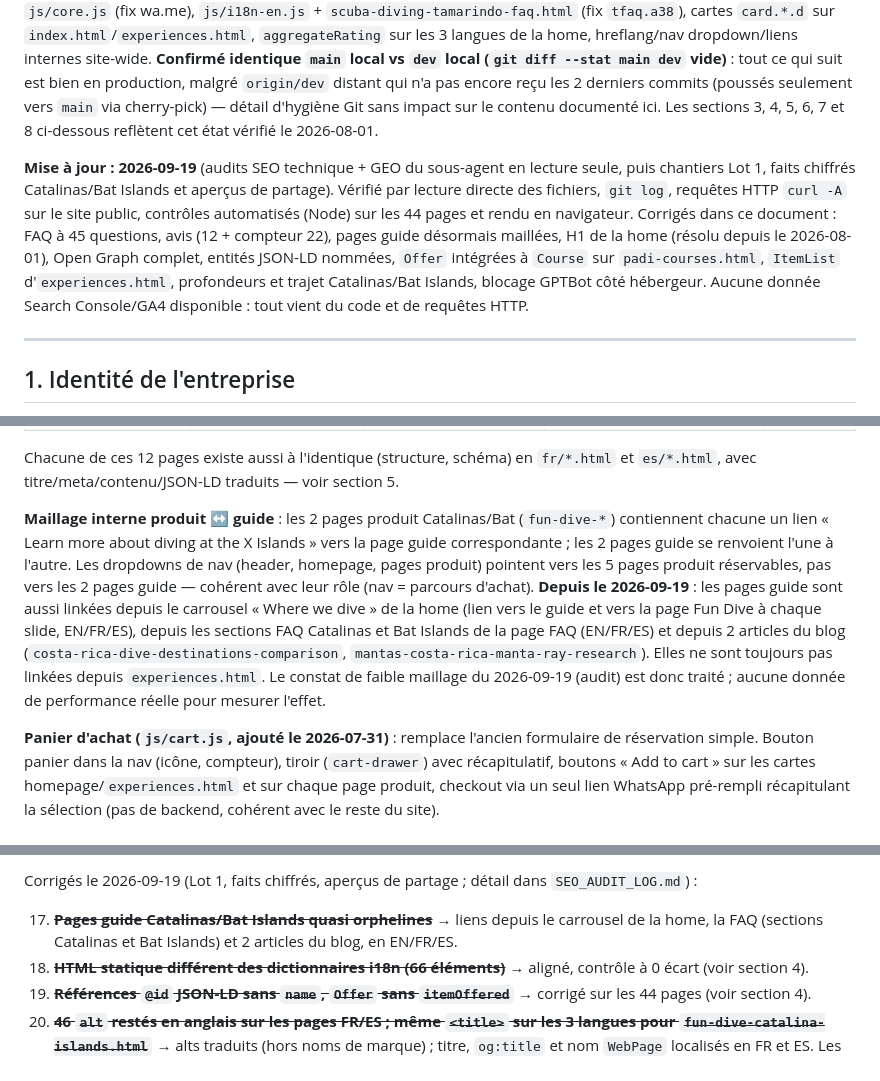
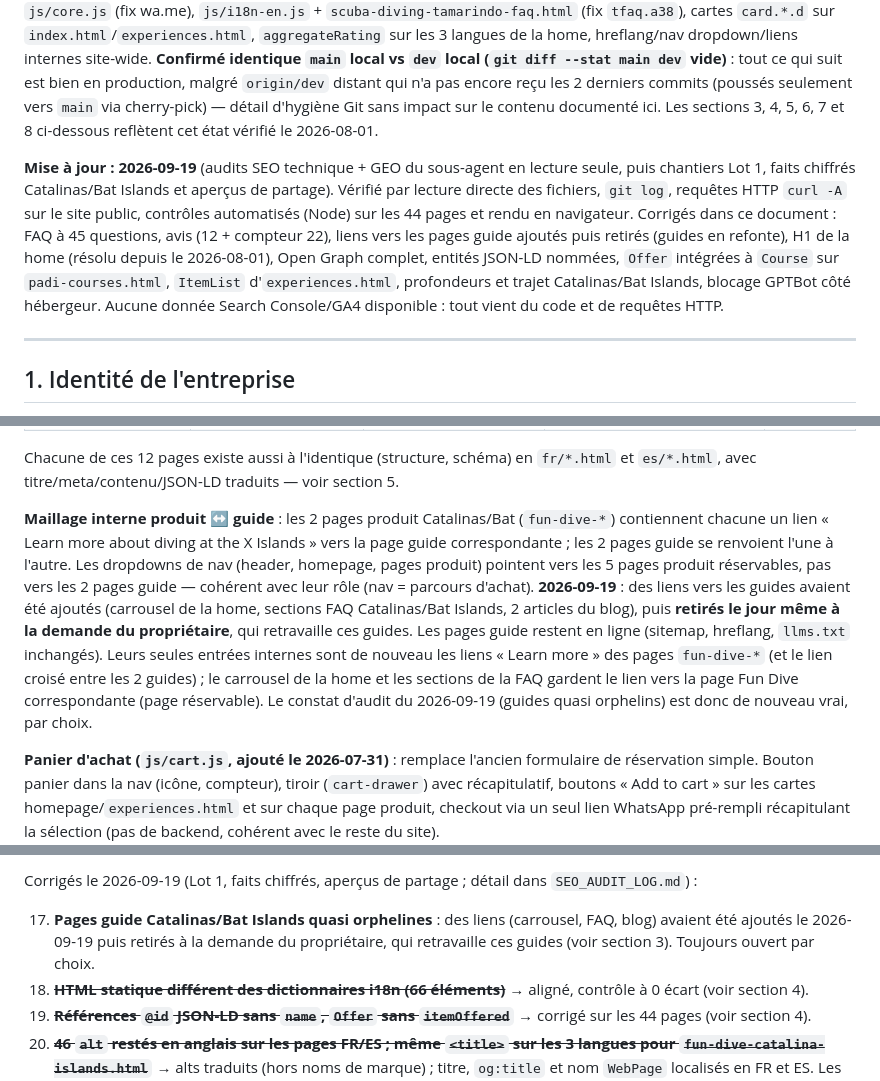
Before and after one commit to saltyhorizonscuba/salty-horizon-website, a Markdown page: SEO_PROJECT_CONTEXT.md, 3 parts joined by grey strips. Rendered like a GitHub page.

```diff
--- a/SEO_PROJECT_CONTEXT.md
+++ b/SEO_PROJECT_CONTEXT.md
@@ -8,7 +8,7 @@ Document de référence factuel pour le sous-agent `head-of-seo-geo`. Toute info
 
 **Mise à jour majeure : 2026-08-01** (rattrapage documentaire après deux chantiers non consignés). Revérification complète par lecture directe des fichiers réels (pas de confiance aveugle au changelog fourni) : `git log`/`git show --stat` sur les commits `30a1e78`, `e13c9f8`, `8f1c5eb`, `69c9699` (+ leurs équivalents `main` `01df0f4`/`f13a3a5`/`81fb3e9`/`e91f505`), `sitemap.xml` (compte + `lastmod`), `llms.txt`, JSON-LD des 5 nouvelles pages produit + des 2 pages guide, tarifs sur `index.html`/`experiences.html`/`padi-courses.html`/`llms.txt`/pages produit, `js/core.js` (fix wa.me), `js/i18n-en.js` + `scuba-diving-tamarindo-faq.html` (fix `tfaq.a38`), cartes `card.*.d` sur `index.html`/`experiences.html`, `aggregateRating` sur les 3 langues de la home, hreflang/nav dropdown/liens internes site-wide. **Confirmé identique `main` local vs `dev` local (`git diff --stat main dev` vide)** : tout ce qui suit est bien en production, malgré `origin/dev` distant qui n'a pas encore reçu les 2 derniers commits (poussés seulement vers `main` via cherry-pick) — détail d'hygiène Git sans impact sur le contenu documenté ici. Les sections 3, 4, 5, 6, 7 et 8 ci-dessous reflètent cet état vérifié le 2026-08-01.
 
-**Mise à jour : 2026-09-19** (audits SEO technique + GEO du sous-agent en lecture seule, puis chantiers Lot 1, faits chiffrés Catalinas/Bat Islands et aperçus de partage). Vérifié par lecture directe des fichiers, `git log`, requêtes HTTP `curl -A` sur le site public, contrôles automatisés (Node) sur les 44 pages et rendu en navigateur. Corrigés dans ce document : FAQ à 45 questions, avis (12 + compteur 22), pages guide désormais maillées, H1 de la home (résolu depuis le 2026-08-01), Open Graph complet, entités JSON-LD nommées, `Offer` intégrées à `Course` sur `padi-courses.html`, `ItemList` d'`experiences.html`, profondeurs et trajet Catalinas/Bat Islands, blocage GPTBot côté hébergeur. Aucune donnée Search Console/GA4 disponible : tout vient du code et de requêtes HTTP.
+**Mise à jour : 2026-09-19** (audits SEO technique + GEO du sous-agent en lecture seule, puis chantiers Lot 1, faits chiffrés Catalinas/Bat Islands et aperçus de partage). Vérifié par lecture directe des fichiers, `git log`, requêtes HTTP `curl -A` sur le site public, contrôles automatisés (Node) sur les 44 pages et rendu en navigateur. Corrigés dans ce document : FAQ à 45 questions, avis (12 + compteur 22), liens vers les pages guide ajoutés puis retirés (guides en refonte), H1 de la home (résolu depuis le 2026-08-01), Open Graph complet, entités JSON-LD nommées, `Offer` intégrées à `Course` sur `padi-courses.html`, `ItemList` d'`experiences.html`, profondeurs et trajet Catalinas/Bat Islands, blocage GPTBot côté hébergeur. Aucune donnée Search Console/GA4 disponible : tout vient du code et de requêtes HTTP.
 
 ---
 
@@ -64,7 +64,7 @@ Document de référence factuel pour le sous-agent `head-of-seo-geo`. Toute info
 
 Chacune de ces 12 pages existe aussi à l'identique (structure, schéma) en `fr/*.html` et `es/*.html`, avec titre/meta/contenu/JSON-LD traduits — voir section 5.
 
-**Maillage interne produit ↔ guide** : les 2 pages produit Catalinas/Bat (`fun-dive-*`) contiennent chacune un lien « Learn more about diving at the X Islands » vers la page guide correspondante ; les 2 pages guide se renvoient l'une à l'autre. Les dropdowns de nav (header, homepage, pages produit) pointent vers les 5 pages produit réservables, pas vers les 2 pages guide — cohérent avec leur rôle (nav = parcours d'achat). **Depuis le 2026-09-19** : les pages guide sont aussi linkées depuis le carrousel « Where we dive » de la home (lien vers le guide et vers la page Fun Dive à chaque slide, EN/FR/ES), depuis les sections FAQ Catalinas et Bat Islands de la page FAQ (EN/FR/ES) et depuis 2 articles du blog (`costa-rica-dive-destinations-comparison`, `mantas-costa-rica-manta-ray-research`). Elles ne sont toujours pas linkées depuis `experiences.html`. Le constat de faible maillage du 2026-09-19 (audit) est donc traité ; aucune donnée de performance réelle pour mesurer l'effet.
+**Maillage interne produit ↔ guide** : les 2 pages produit Catalinas/Bat (`fun-dive-*`) contiennent chacune un lien « Learn more about diving at the X Islands » vers la page guide correspondante ; les 2 pages guide se renvoient l'une à l'autre. Les dropdowns de nav (header, homepage, pages produit) pointent vers les 5 pages produit réservables, pas vers les 2 pages guide — cohérent avec leur rôle (nav = parcours d'achat). **2026-09-19** : des liens vers les guides avaient été ajoutés (carrousel de la home, sections FAQ Catalinas/Bat Islands, 2 articles du blog), puis **retirés le jour même à la demande du propriétaire**, qui retravaille ces guides. Les pages guide restent en ligne (sitemap, hreflang, `llms.txt` inchangés). Leurs seules entrées internes sont de nouveau les liens « Learn more » des pages `fun-dive-*` (et le lien croisé entre les 2 guides) ; le carrousel de la home et les sections de la FAQ gardent le lien vers la page Fun Dive correspondante (page réservable). Le constat d'audit du 2026-09-19 (guides quasi orphelins) est donc de nouveau vrai, par choix.
 
 **Panier d'achat (`js/cart.js`, ajouté le 2026-07-31)** : remplace l'ancien formulaire de réservation simple. Bouton panier dans la nav (icône, compteur), tiroir (`cart-drawer`) avec récapitulatif, boutons « Add to cart » sur les cartes homepage/`experiences.html` et sur chaque page produit, checkout via un seul lien WhatsApp pré-rempli récapitulant la sélection (pas de backend, cohérent avec le reste du site).
 
@@ -176,7 +176,7 @@ Résolu le 2026-08-01 (documentation, pas du code) :
 
 Corrigés le 2026-09-19 (Lot 1, faits chiffrés, aperçus de partage ; détail dans `SEO_AUDIT_LOG.md`) :
 
-17. ~~**Pages guide Catalinas/Bat Islands quasi orphelines**~~ → liens depuis le carrousel de la home, la FAQ (sections Catalinas et Bat Islands) et 2 articles du blog, en EN/FR/ES.
+17. **Pages guide Catalinas/Bat Islands quasi orphelines** : des liens (carrousel, FAQ, blog) avaient été ajoutés le 2026-09-19 puis retirés à la demande du propriétaire, qui retravaille ces guides (voir section 3). Toujours ouvert par choix.
 18. ~~**HTML statique différent des dictionnaires i18n (66 éléments)**~~ → aligné, contrôle à 0 écart (voir section 4).
 19. ~~**Références `@id` JSON-LD sans `name`, `Offer` sans `itemOffered`**~~ → corrigé sur les 44 pages (voir section 4).
 20. ~~**46 `alt` restés en anglais sur les pages FR/ES ; même `<title>` sur les 3 langues pour `fun-dive-catalina-islands.html`**~~ → alts traduits (hors noms de marque) ; titre, `og:title` et nom `WebPage` localisés en FR et ES. Les H1 des pages `fun-dive-*` restent volontairement « Fun Dive · Las Catalinas » / « Fun Dive · Bat Islands » (nom de produit identique dans les 3 langues).
```
Also changed, not shown: SEO_AUDIT_LOG.md (+1 -1 lines).
